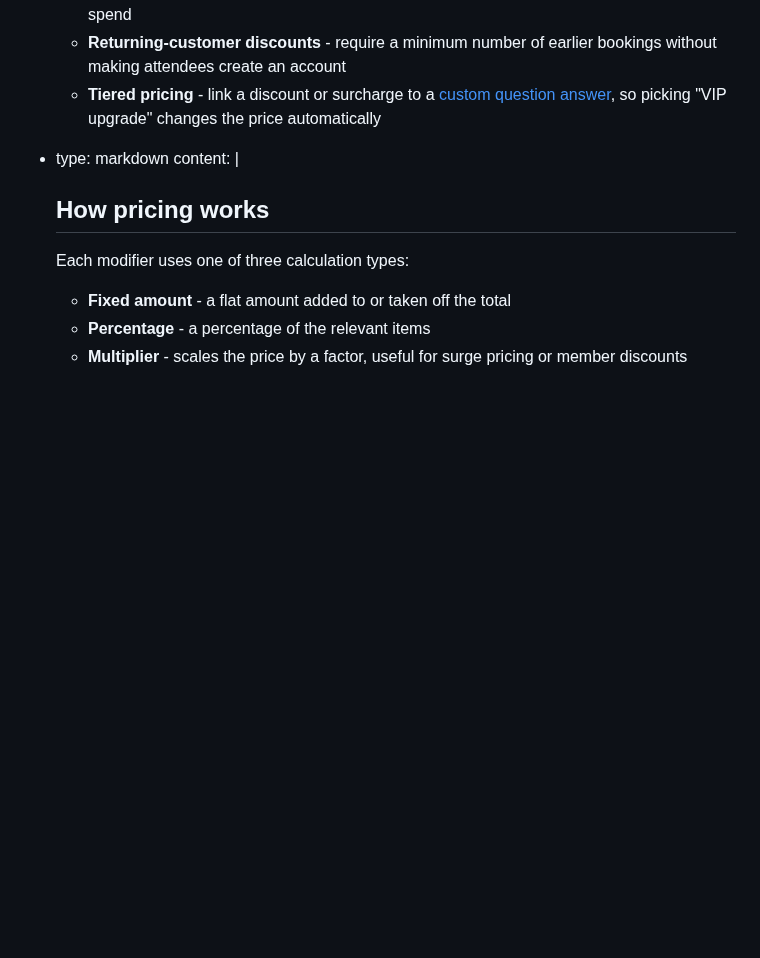
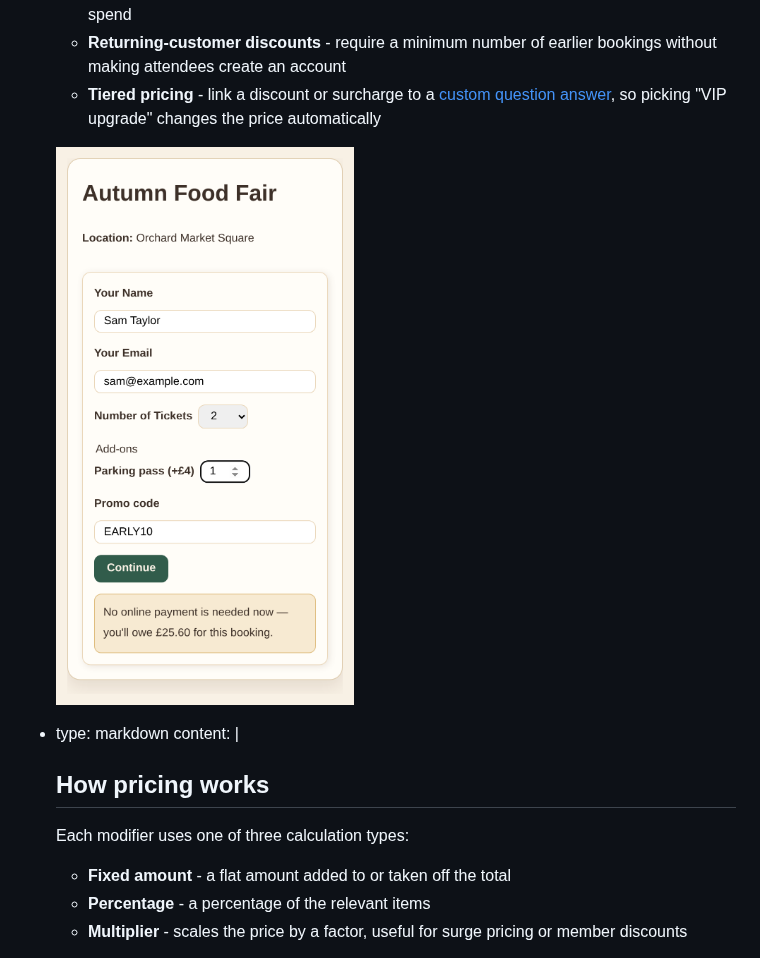
Before and after one commit to chobbledotcom/tickets-site, a Markdown page: pages/features/promo-codes-and-add-ons.md, the part around the change. Rendered like a GitHub page; pictures changed too: images/screenshots/promo-codes-and-add-ons-checkout.png (added); blank space fills up the shorter version.

Commit message:
Screenshots

```diff
--- a/pages/features/promo-codes-and-add-ons.md
+++ b/pages/features/promo-codes-and-add-ons.md
@@ -36,6 +36,8 @@ blocks:
       - **Tiered pricing** - link a discount or surcharge to a
         [custom question answer](/features/custom-questions/), so picking
         "VIP upgrade" changes the price automatically
+
+      ![An Autumn Food Fair checkout with two tickets, an EARLY10 discount code and a parking pass](/images/screenshots/promo-codes-and-add-ons-checkout.png)
   - type: markdown
     content: |
       ## How pricing works
```
Also changed, not shown: pages/features/daily-events.md (+1 -1 lines), images/screenshots/charity-family-fun-day-checkout.png, images/screenshots/daily-events-calendar.png (added), 4 other files.
